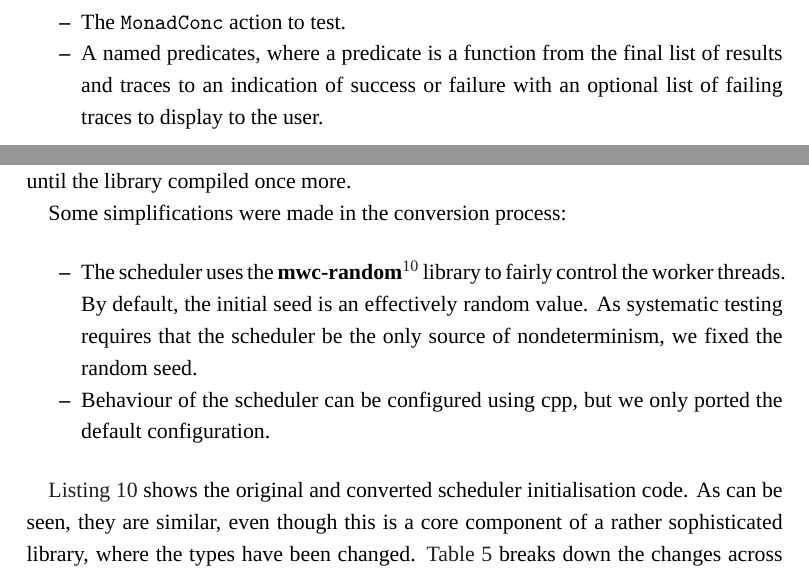
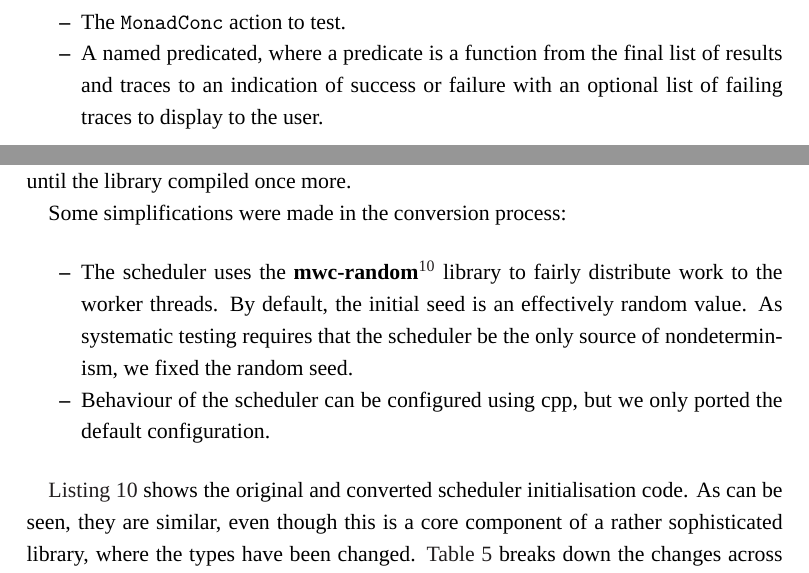
Before and after one commit to barrucadu/phd, a LaTeX thesis (thesis/main.tex, which reads thesis/dejafu.tex): two parts of pages 47 and 59 of 106, joined at a grey line, cut so that both start at the same text. Compiled offline with XeLaTeX; a missing font is replaced by an installed copy or a similar font.

Commit message:
Proofreading

```diff
--- a/thesis/dejafu.tex
+++ b/thesis/dejafu.tex
@@ -648,7 +648,7 @@ A \dejafu{} test has the following components:
   is closest to the behaviour of an x86 processor\cite{owens2009},
   which is what the user probably has.
 \item The \verb|MonadConc| action to test.
-\item A named predicates, where a predicate is a function from the
+\item A named predicated, where a predicate is a function from the
   final list of results and traces to an indication of success or
   failure with an optional list of failing traces to display to the
   user.
@@ -1295,10 +1295,10 @@ Some simplifications were made in the conversion process:
 
 \begin{itemize}
 \item The scheduler uses the \package{mwc-random} library to fairly
-  control the worker threads.  By default, the initial seed is an
-  effectively random value.  As systematic testing requires that the
-  scheduler be the only source of nondeterminism, we fixed the random
-  seed.
+  distribute work to the worker threads.  By default, the initial seed
+  is an effectively random value.  As systematic testing requires that
+  the scheduler be the only source of nondeterminism, we fixed the
+  random seed.
 \item Behaviour of the scheduler can be configured using cpp, but we
   only ported the default configuration.
 \end{itemize}
```
